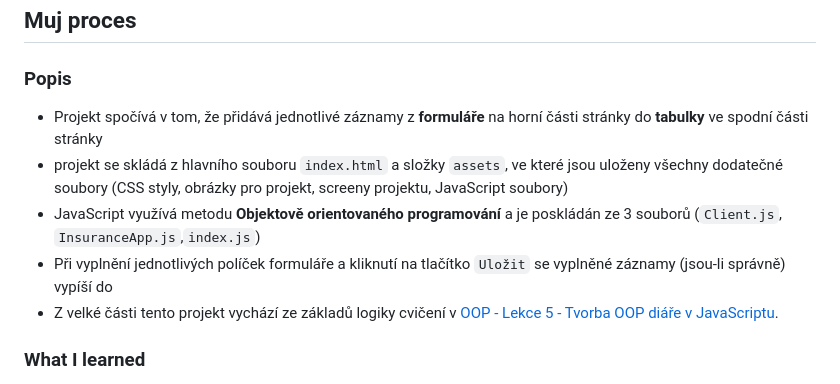
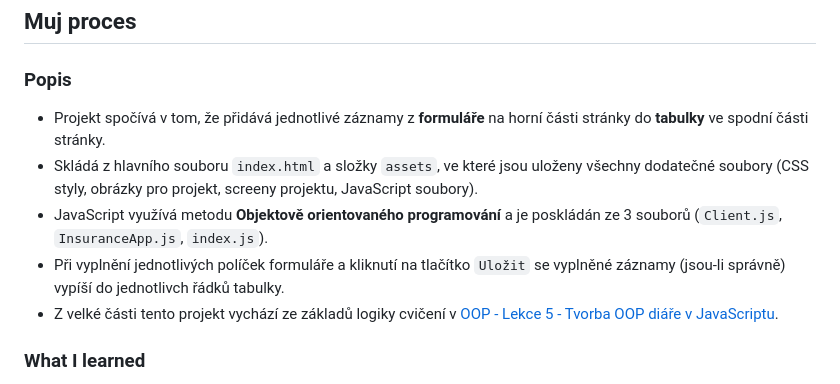
Before and after one commit to pettik/itnetwork-kurz, a Markdown page: README.md, the part around the change. Rendered like a GitHub page.

```diff
--- a/README.md
+++ b/README.md
@@ -72,10 +72,10 @@ Naprogramuj webovou aplikaci pro evidenci pojistných událostí.
 
 ### Popis
 
-- Projekt spočívá v tom, že přidává jednotlivé záznamy z **formuláře** na horní části stránky do **tabulky** ve spodní části stránky
-- projekt se skládá z hlavního souboru `index.html` a složky `assets`, ve které jsou uloženy všechny dodatečné soubory (CSS styly, obrázky pro projekt, screeny projektu, JavaScript soubory)
-- JavaScript využívá metodu **Objektově orientovaného programování** a je poskládán ze 3 souborů (`Client.js`, `InsuranceApp.js`,`index.js`)
-- Při vyplnění jednotlivých políček formuláře a kliknutí na tlačítko `Uložit` se vyplněné záznamy (jsou-li správně) vypíší do
+- Projekt spočívá v tom, že přidává jednotlivé záznamy z **formuláře** na horní části stránky do **tabulky** ve spodní části stránky.
+- Skládá z hlavního souboru `index.html` a složky `assets`, ve které jsou uloženy všechny dodatečné soubory (CSS styly, obrázky pro projekt, screeny projektu, JavaScript soubory).
+- JavaScript využívá metodu **Objektově orientovaného programování** a je poskládán ze 3 souborů (`Client.js`, `InsuranceApp.js`, `index.js`).
+- Při vyplnění jednotlivých políček formuláře a kliknutí na tlačítko `Uložit` se vyplněné záznamy (jsou-li správně) vypíší do jednotlivch řádků tabulky.
 - Z velké části tento projekt vychází ze základů logiky cvičení v [OOP - Lekce 5 - Tvorba OOP diáře v JavaScriptu](https://www.itnetwork.cz/javascript/oop/tvorba-oop-diare-v-javascriptu).
 
 
```
